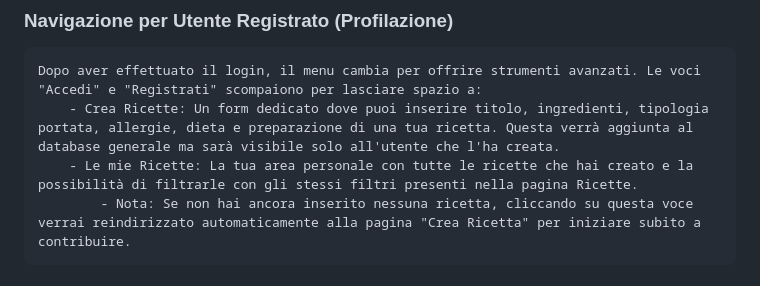
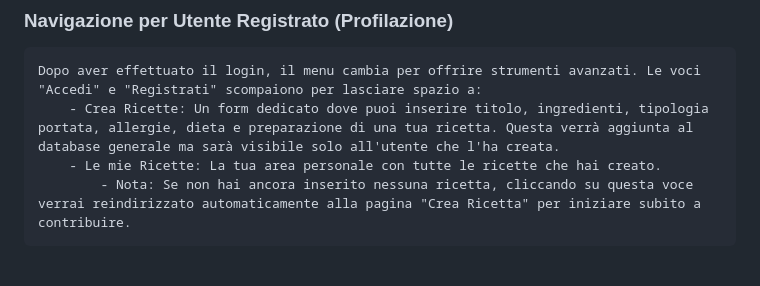
Before and after one commit to andrea291996/SVUOTAFRIGO, a Markdown page: Documentazione/MANUALE_UTENTE.md, the part around the change. Drawn GitHub-style.

Commit message:
fix manuale

```diff
--- a/Documentazione/MANUALE_UTENTE.md
+++ b/Documentazione/MANUALE_UTENTE.md
@@ -26,7 +26,7 @@
 ### Navigazione per Utente Registrato (Profilazione)
     Dopo aver effettuato il login, il menu cambia per offrire strumenti avanzati. Le voci "Accedi" e "Registrati" scompaiono per lasciare spazio a:
         - Crea Ricette: Un form dedicato dove puoi inserire titolo, ingredienti, tipologia portata, allergie, dieta e preparazione di una tua ricetta. Questa verrà aggiunta al database generale ma sarà visibile solo all'utente che l'ha creata.
-        - Le mie Ricette: La tua area personale con tutte le ricette che hai creato e la possibilità di filtrarle con gli stessi filtri presenti nella pagina Ricette.
+        - Le mie Ricette: La tua area personale con tutte le ricette che hai creato.
             - Nota: Se non hai ancora inserito nessuna ricetta, cliccando su questa voce verrai reindirizzato automaticamente alla pagina "Crea Ricetta" per iniziare subito a contribuire.
 
 ## I Filtri Intelligenti
```
